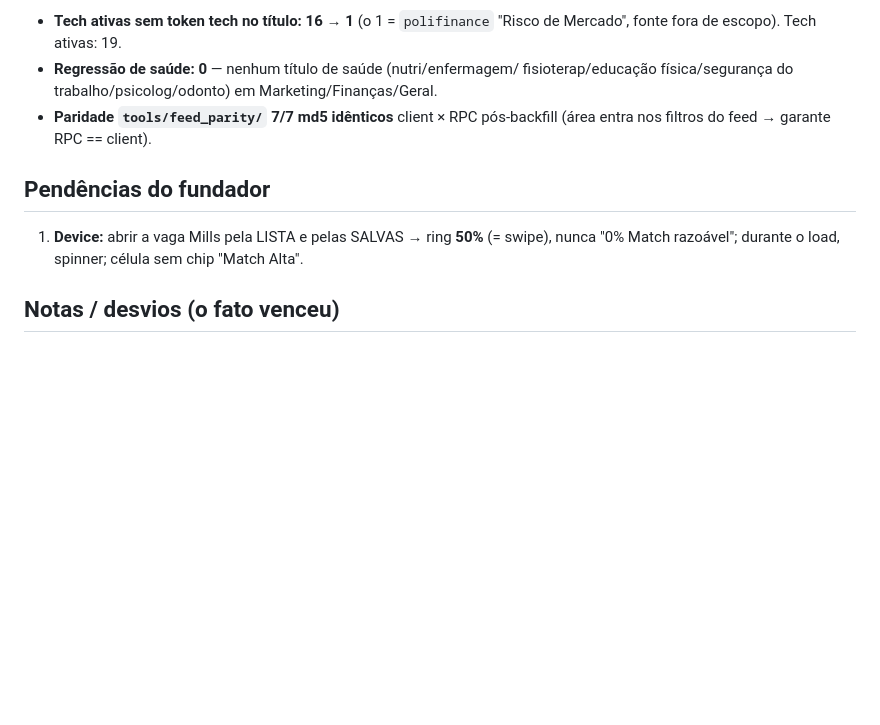
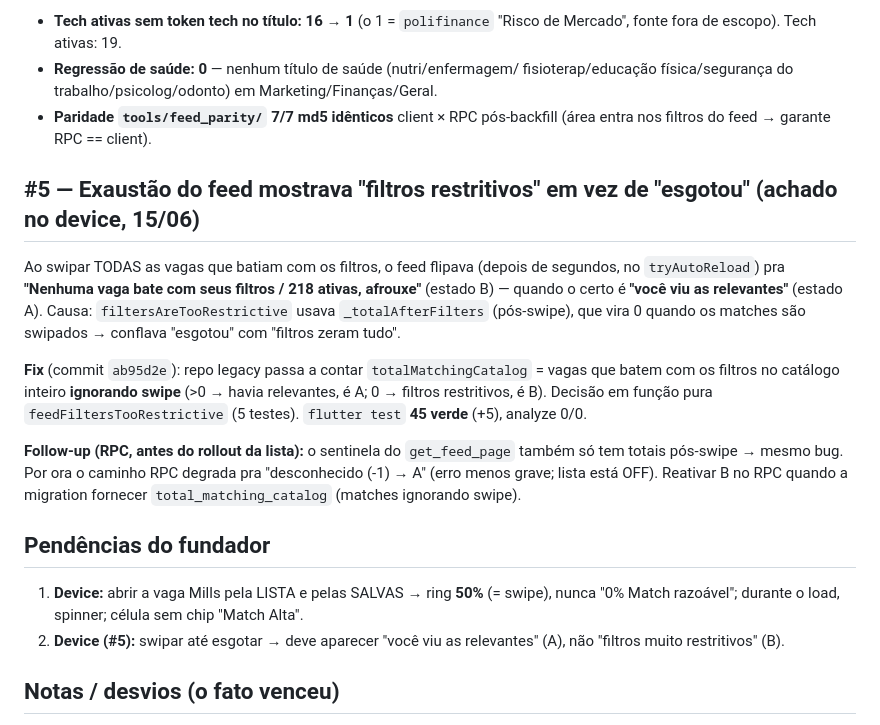
Before and after one commit to ZacLopes/stage, a Markdown page: FASE-2-FIXES-RELATORIO.md, the part around the change. Rendered like a GitHub page; blank space fills up the shorter version.

Commit message:
docs(fase-2): registra fix #5 (exaustão A/B) + follow-up do RPC
Co-Authored-By: Claude Opus 4.8 <noreply@anthropic.com>

```diff
--- a/FASE-2-FIXES-RELATORIO.md
+++ b/FASE-2-FIXES-RELATORIO.md
@@ -83,10 +83,32 @@ auto-curam no sync).
 - **Paridade `tools/feed_parity/` 7/7 md5 idênticos** client × RPC pós-backfill
   (área entra nos filtros do feed → garante RPC == client).
 
+## #5 — Exaustão do feed mostrava "filtros restritivos" em vez de "esgotou" (achado no device, 15/06)
+
+Ao swipar TODAS as vagas que batiam com os filtros, o feed flipava (depois de
+segundos, no `tryAutoReload`) pra **"Nenhuma vaga bate com seus filtros / 218
+ativas, afrouxe"** (estado B) — quando o certo é **"você viu as relevantes"**
+(estado A). Causa: `filtersAreTooRestrictive` usava `_totalAfterFilters`
+(pós-swipe), que vira 0 quando os matches são swipados → conflava "esgotou" com
+"filtros zeram tudo".
+
+**Fix** (commit `ab95d2e`): repo legacy passa a contar `totalMatchingCatalog`
+= vagas que batem com os filtros no catálogo inteiro **ignorando swipe** (>0 →
+havia relevantes, é A; 0 → filtros restritivos, é B). Decisão em função pura
+`feedFiltersTooRestrictive` (5 testes). `flutter test` **45 verde** (+5),
+analyze 0/0.
+
+**Follow-up (RPC, antes do rollout da lista):** o sentinela do `get_feed_page`
+também só tem totais pós-swipe → mesmo bug. Por ora o caminho RPC degrada pra
+"desconhecido (-1) → A" (erro menos grave; lista está OFF). Reativar B no RPC
+quando a migration fornecer `total_matching_catalog` (matches ignorando swipe).
+
 ## Pendências do fundador
 
 1. **Device:** abrir a vaga Mills pela LISTA e pelas SALVAS → ring **50%** (= swipe),
    nunca "0% Match razoável"; durante o load, spinner; célula sem chip "Match Alta".
+2. **Device (#5):** swipar até esgotar → deve aparecer "você viu as relevantes" (A),
+   não "filtros muito restritivos" (B).
 
 ## Notas / desvios (o fato venceu)
 
```
Also changed, not shown: CLAUDE.md (+1 -1 lines).
